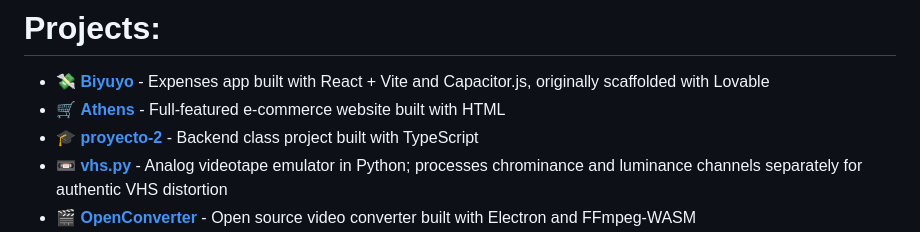
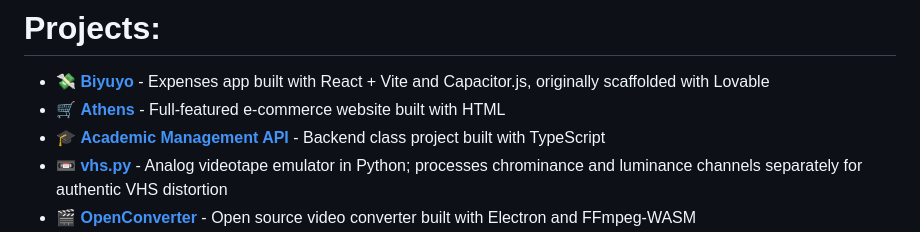
Before and after one commit to torrober/torrober, a Markdown page: README.md, the part around the change. Rendered like a GitHub page.

Commit message:
Rename proyecto-2 to Academic Management API

```diff
--- a/README.md
+++ b/README.md
@@ -12,7 +12,7 @@ Computer Science / Systems Engineer professional with a strong background in ful
 
 * 💸 **[Biyuyo](https://github.com/torrober/Biyuyo)** - Expenses app built with React + Vite and Capacitor.js, originally scaffolded with Lovable
 * 🛒 **[Athens](https://github.com/AthenasCode/Athens)** - Full-featured e-commerce website built with HTML
-* 🎓 **[proyecto-2](https://github.com/torrober/proyecto-2)** - Backend class project built with TypeScript
+* 🎓 **[Academic Management API](https://github.com/torrober/proyecto-2)** - Backend class project built with TypeScript
 * 📼 **[vhs.py](https://github.com/torrober/vhs.py)** - Analog videotape emulator in Python; processes chrominance and luminance channels separately for authentic VHS distortion
 * 🎬 **[OpenConverter](https://github.com/torrober/OpenConverter)** - Open source video converter built with Electron and FFmpeg-WASM
 * 🗺️ **[PlacesWeb](https://github.com/torrober/PlacesWeb)** - Maps app built with TypeScript
```
